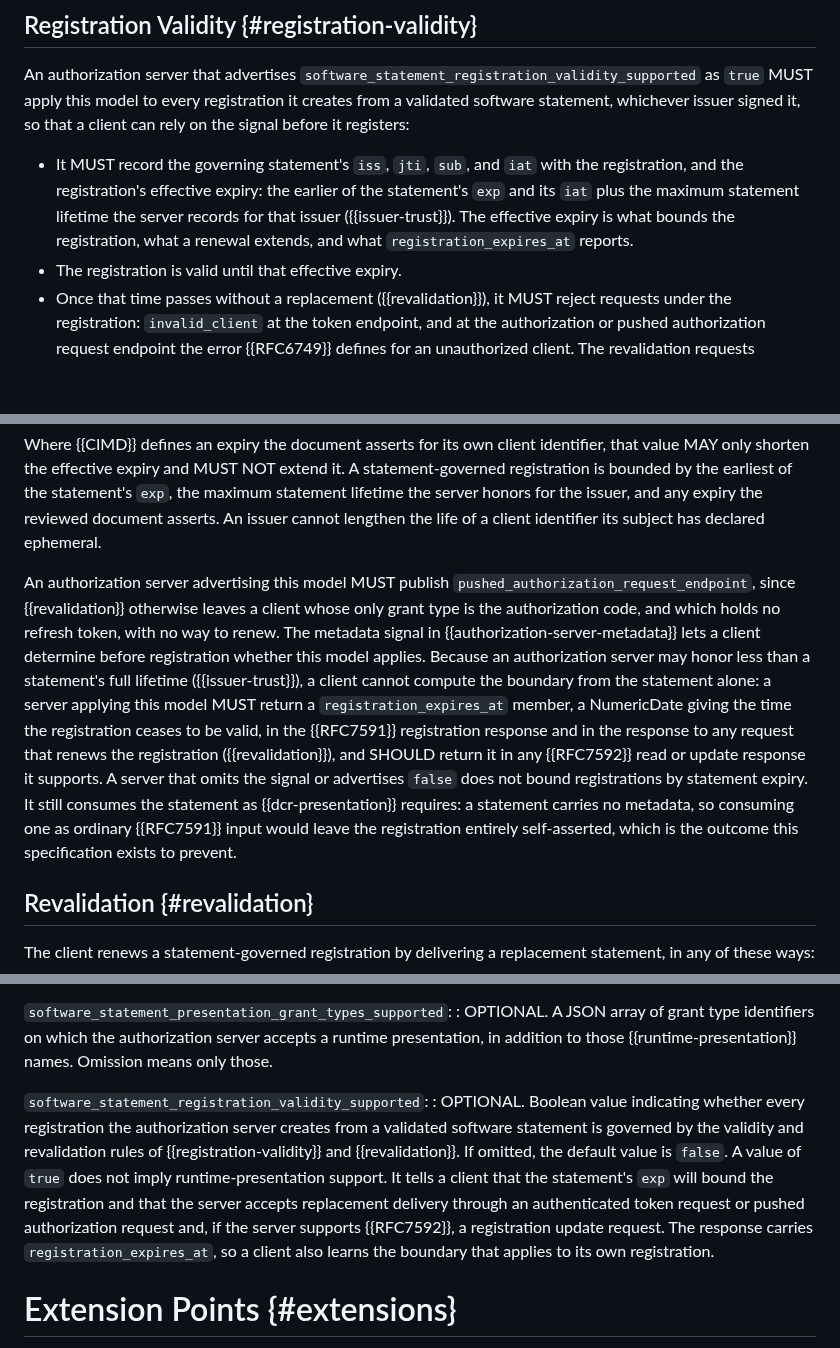
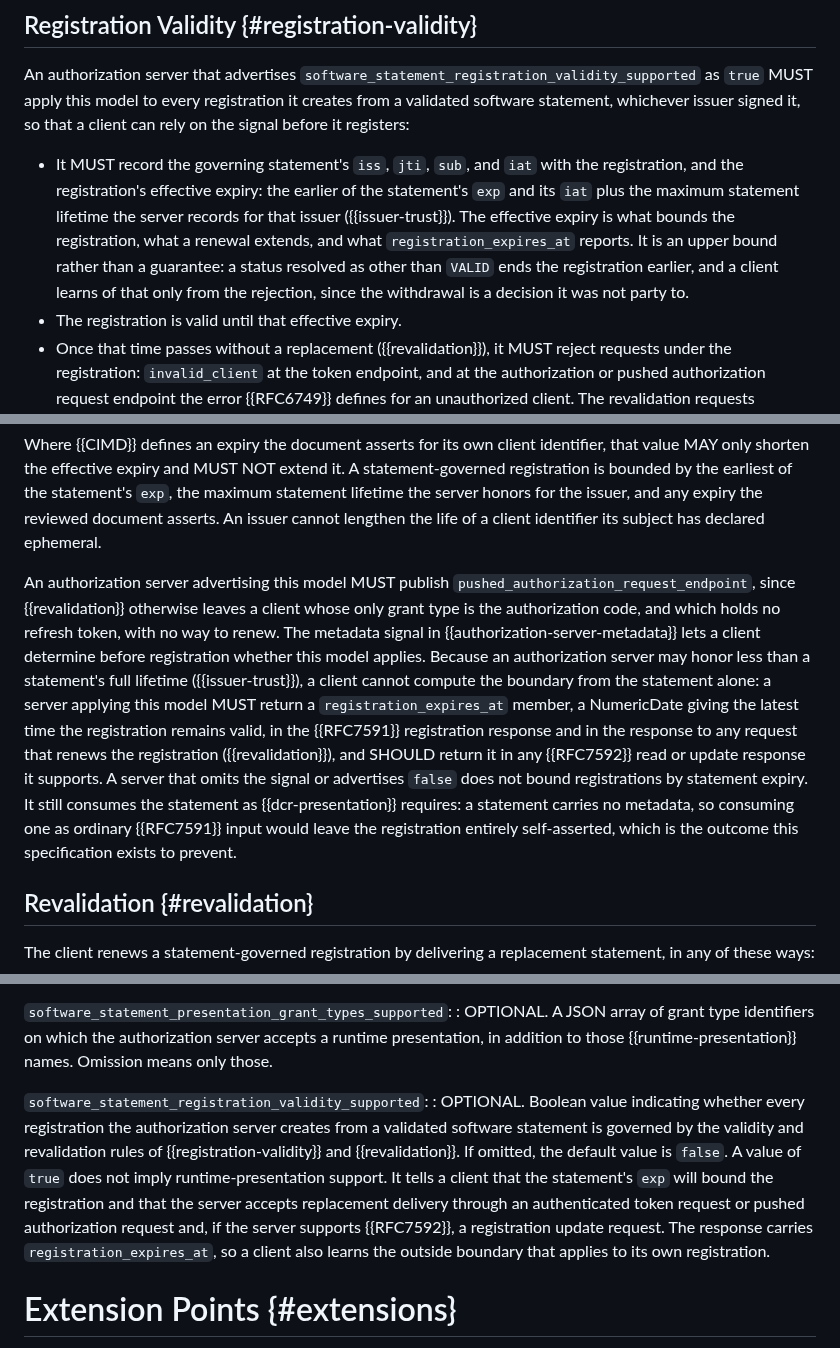
Before and after one commit to mcguinness/draft-mcguinness-oauth-software-statement-issuance, a Markdown page: draft-mcguinness-oauth-cimd-sw-stmt.md, 3 parts joined by grey strips. Drawn GitHub-style; blank space fills up the shorter version.

Commit message:
registration_expires_at is an upper bound, not a guarantee
Making a withdrawn status end a registration created a second way for
one to lapse, and the metadata still promised the first. A client reads
registration_expires_at as the time its registration ends; a status
resolved as other than VALID now ends it sooner, from a fetch the client
never made and cannot observe. The member is now described as the latest
time the registration remains valid, and the rejection is named as the
only signal a client gets, since the withdrawal is a decision it was not
party to.

```diff
--- a/draft-mcguinness-oauth-cimd-sw-stmt.md
+++ b/draft-mcguinness-oauth-cimd-sw-stmt.md
@@ -280,7 +280,7 @@ The retrieval is client-controlled and reachable before any client is registered
 
 An authorization server that advertises `software_statement_registration_validity_supported` as `true` MUST apply this model to every registration it creates from a validated software statement, whichever issuer signed it, so that a client can rely on the signal before it registers:
 
-* It MUST record the governing statement's `iss`, `jti`, `sub`, and `iat` with the registration, and the registration's effective expiry: the earlier of the statement's `exp` and its `iat` plus the maximum statement lifetime the server records for that issuer ({{issuer-trust}}). The effective expiry is what bounds the registration, what a renewal extends, and what `registration_expires_at` reports.
+* It MUST record the governing statement's `iss`, `jti`, `sub`, and `iat` with the registration, and the registration's effective expiry: the earlier of the statement's `exp` and its `iat` plus the maximum statement lifetime the server records for that issuer ({{issuer-trust}}). The effective expiry is what bounds the registration, what a renewal extends, and what `registration_expires_at` reports. It is an upper bound rather than a guarantee: a status resolved as other than `VALID` ends the registration earlier, and a client learns of that only from the rejection, since the withdrawal is a decision it was not party to.
 * The registration is valid until that effective expiry.
 * Once that time passes without a replacement ({{revalidation}}), it MUST reject requests under the registration: `invalid_client` at the token endpoint, and at the authorization or pushed authorization request endpoint the error {{RFC6749}} defines for an unauthorized client. The revalidation requests {{revalidation}} permits are the exception.
 * It SHOULD retain the expired record so that it can process a later authenticated revalidation ({{oracle-considerations}}), and MAY allow a grace period during which it accepts a replacement without treating the registration as expired.
@@ -291,7 +291,7 @@ The disposition of outstanding grants is local policy ({{enforcement-bounds}}).
 
 Where {{CIMD}} defines an expiry the document asserts for its own client identifier, that value MAY only shorten the effective expiry and MUST NOT extend it. A statement-governed registration is bounded by the earliest of the statement's `exp`, the maximum statement lifetime the server honors for the issuer, and any expiry the reviewed document asserts. An issuer cannot lengthen the life of a client identifier its subject has declared ephemeral.
 
-An authorization server advertising this model MUST publish `pushed_authorization_request_endpoint`, since {{revalidation}} otherwise leaves a client whose only grant type is the authorization code, and which holds no refresh token, with no way to renew. The metadata signal in {{authorization-server-metadata}} lets a client determine before registration whether this model applies. Because an authorization server may honor less than a statement's full lifetime ({{issuer-trust}}), a client cannot compute the boundary from the statement alone: a server applying this model MUST return a `registration_expires_at` member, a NumericDate giving the time the registration ceases to be valid, in the {{RFC7591}} registration response and in the response to any request that renews the registration ({{revalidation}}), and SHOULD return it in any {{RFC7592}} read or update response it supports. A server that omits the signal or advertises `false` does not bound registrations by statement expiry. It still consumes the statement as {{dcr-presentation}} requires: a statement carries no metadata, so consuming one as ordinary {{RFC7591}} input would leave the registration entirely self-asserted, which is the outcome this specification exists to prevent.
+An authorization server advertising this model MUST publish `pushed_authorization_request_endpoint`, since {{revalidation}} otherwise leaves a client whose only grant type is the authorization code, and which holds no refresh token, with no way to renew. The metadata signal in {{authorization-server-metadata}} lets a client determine before registration whether this model applies. Because an authorization server may honor less than a statement's full lifetime ({{issuer-trust}}), a client cannot compute the boundary from the statement alone: a server applying this model MUST return a `registration_expires_at` member, a NumericDate giving the latest time the registration remains valid, in the {{RFC7591}} registration response and in the response to any request that renews the registration ({{revalidation}}), and SHOULD return it in any {{RFC7592}} read or update response it supports. A server that omits the signal or advertises `false` does not bound registrations by statement expiry. It still consumes the statement as {{dcr-presentation}} requires: a statement carries no metadata, so consuming one as ordinary {{RFC7591}} input would leave the registration entirely self-asserted, which is the outcome this specification exists to prevent.
 
 ## Revalidation {#revalidation}
 
@@ -553,7 +553,7 @@ This specification defines the following authorization server metadata {{RFC8414
 : OPTIONAL. A JSON array of grant type identifiers on which the authorization server accepts a runtime presentation, in addition to those {{runtime-presentation}} names. Omission means only those.
 
 `software_statement_registration_validity_supported`:
-: OPTIONAL. Boolean value indicating whether every registration the authorization server creates from a validated software statement is governed by the validity and revalidation rules of {{registration-validity}} and {{revalidation}}. If omitted, the default value is `false`. A value of `true` does not imply runtime-presentation support. It tells a client that the statement's `exp` will bound the registration and that the server accepts replacement delivery through an authenticated token request or pushed authorization request and, if the server supports {{RFC7592}}, a registration update request. The response carries `registration_expires_at`, so a client also learns the boundary that applies to its own registration.
+: OPTIONAL. Boolean value indicating whether every registration the authorization server creates from a validated software statement is governed by the validity and revalidation rules of {{registration-validity}} and {{revalidation}}. If omitted, the default value is `false`. A value of `true` does not imply runtime-presentation support. It tells a client that the statement's `exp` will bound the registration and that the server accepts replacement delivery through an authenticated token request or pushed authorization request and, if the server supports {{RFC7592}}, a registration update request. The response carries `registration_expires_at`, so a client also learns the outside boundary that applies to its own registration.
 
 # Extension Points {#extensions}
 
```
Also changed, not shown: other parts of draft-mcguinness-oauth-cimd-sw-stmt.md (+1 -1 lines).
